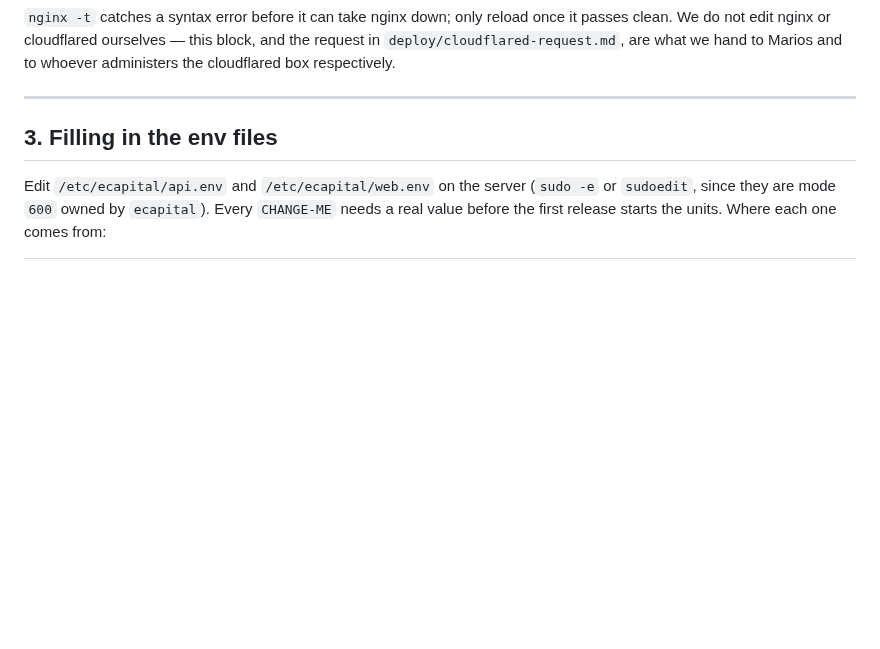
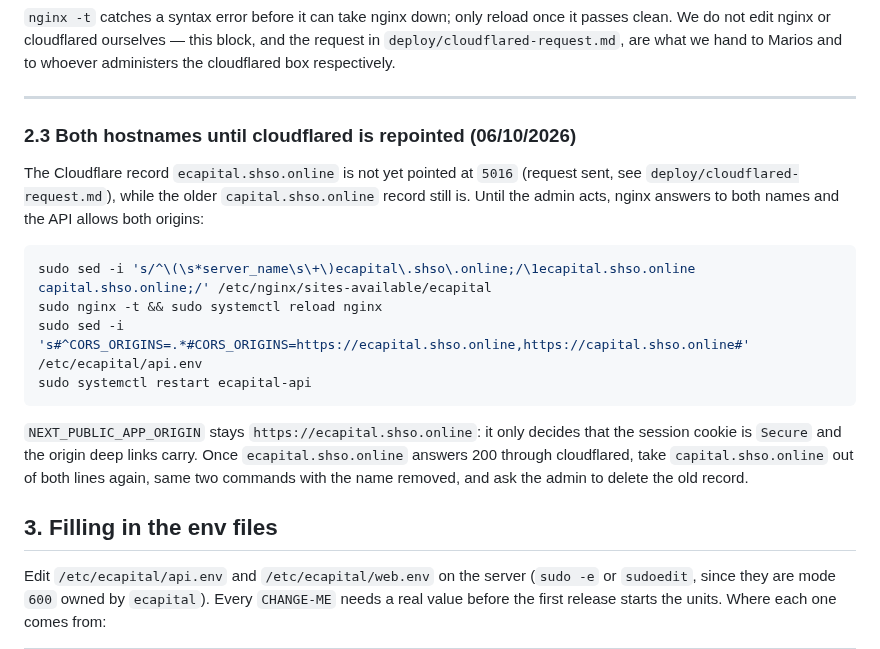
Before and after one commit to msouzou-debug/marsou, a Markdown page: docs/deploy/RUNBOOK-10.227.56.22.md, the part around the change. Drawn GitHub-style; blank space fills up the shorter version.

Commit message:
Runbook §2.3: serve both hostnames until the cloudflared record is repointed
Co-Authored-By: Claude Fable 5.1 <noreply@anthropic.com>
Claude-Session: https://claude.ai/code/session_01BiZDPiJunpEPwb3MsH73zQ

````diff
--- a/docs/deploy/RUNBOOK-10.227.56.22.md
+++ b/docs/deploy/RUNBOOK-10.227.56.22.md
@@ -214,6 +214,26 @@ ourselves — this block, and the request in
 whoever administers the cloudflared box respectively.
 
 ---
+
+### 2.3 Both hostnames until cloudflared is repointed (06/10/2026)
+
+The Cloudflare record `ecapital.shso.online` is not yet pointed at `5016`
+(request sent, see `deploy/cloudflared-request.md`), while the older
+`capital.shso.online` record still is. Until the admin acts, nginx answers
+to both names and the API allows both origins:
+
+```bash
+sudo sed -i 's/^\(\s*server_name\s\+\)ecapital\.shso\.online;/\1ecapital.shso.online capital.shso.online;/' /etc/nginx/sites-available/ecapital
+sudo nginx -t && sudo systemctl reload nginx
+sudo sed -i 's#^CORS_ORIGINS=.*#CORS_ORIGINS=https://ecapital.shso.online,https://capital.shso.online#' /etc/ecapital/api.env
+sudo systemctl restart ecapital-api
+```
+
+`NEXT_PUBLIC_APP_ORIGIN` stays `https://ecapital.shso.online`: it only
+decides that the session cookie is `Secure` and the origin deep links
+carry. Once `ecapital.shso.online` answers 200 through cloudflared, take
+`capital.shso.online` out of both lines again, same two commands with the
+name removed, and ask the admin to delete the old record.
 
 ## 3. Filling in the env files
 
````
